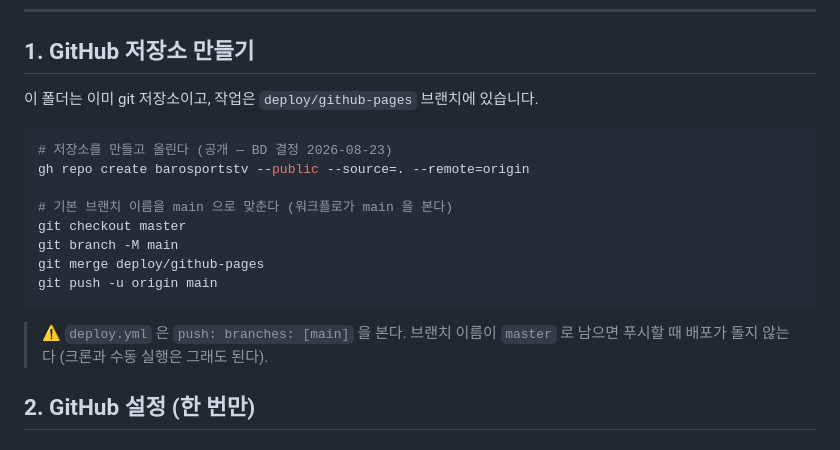
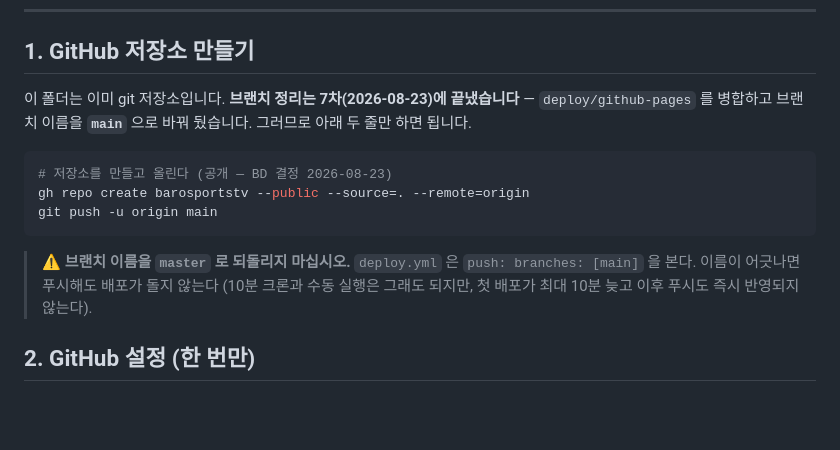
Before and after one commit to peter77-tech/barosportstv, a Markdown page: docs/배포_DNS_설정.md, the part around the change. Rendered like a GitHub page; blank space fills up the shorter version.

Commit message:
docs: 브랜치를 main 으로 바꾸고 배포 절차를 줄인다
deploy.yml 이 push: branches: [main] 을 보는데 브랜치가 master 였다.
이대로 올리면 푸시 트리거가 안 걸리고 첫 배포가 크론까지 최대 10분 늦는다.
원격이 없어 이름만 바꿨다. 배포 안내서의 남은 절차는 두 줄이 됐다.

Co-Authored-By: Claude Opus 5 (1M context) <noreply@anthropic.com>

````diff
--- a/docs/배포_DNS_설정.md
+++ b/docs/배포_DNS_설정.md
@@ -9,21 +9,20 @@
 
 ## 1. GitHub 저장소 만들기
 
-이 폴더는 이미 git 저장소이고, 작업은 `deploy/github-pages` 브랜치에 있습니다.
+이 폴더는 이미 git 저장소입니다. **브랜치 정리는 7차(2026-08-23)에 끝냈습니다** —
+`deploy/github-pages` 를 병합하고 브랜치 이름을 **`main`** 으로 바꿔 뒀습니다.
+그러므로 아래 두 줄만 하면 됩니다.
 
 ```bash
 # 저장소를 만들고 올린다 (공개 — BD 결정 2026-08-23)
 gh repo create barosportstv --public --source=. --remote=origin
-
-# 기본 브랜치 이름을 main 으로 맞춘다 (워크플로가 main 을 본다)
-git checkout master
-git branch -M main
-git merge deploy/github-pages
 git push -u origin main
 ```
 
-> ⚠️ `deploy.yml` 은 `push: branches: [main]` 을 본다. 브랜치 이름이 `master` 로 남으면
-> 푸시할 때 배포가 돌지 않는다 (크론과 수동 실행은 그래도 된다).
+> ⚠️ **브랜치 이름을 `master` 로 되돌리지 마십시오.** `deploy.yml` 은
+> `push: branches: [main]` 을 본다. 이름이 어긋나면 푸시해도 배포가 돌지 않는다
+> (10분 크론과 수동 실행은 그래도 되지만, 첫 배포가 최대 10분 늦고 이후 푸시도
+> 즉시 반영되지 않는다).
 
 ## 2. GitHub 설정 (한 번만)
 
````
Also changed, not shown: 다음세션_재개.md (+2 -1 lines).
